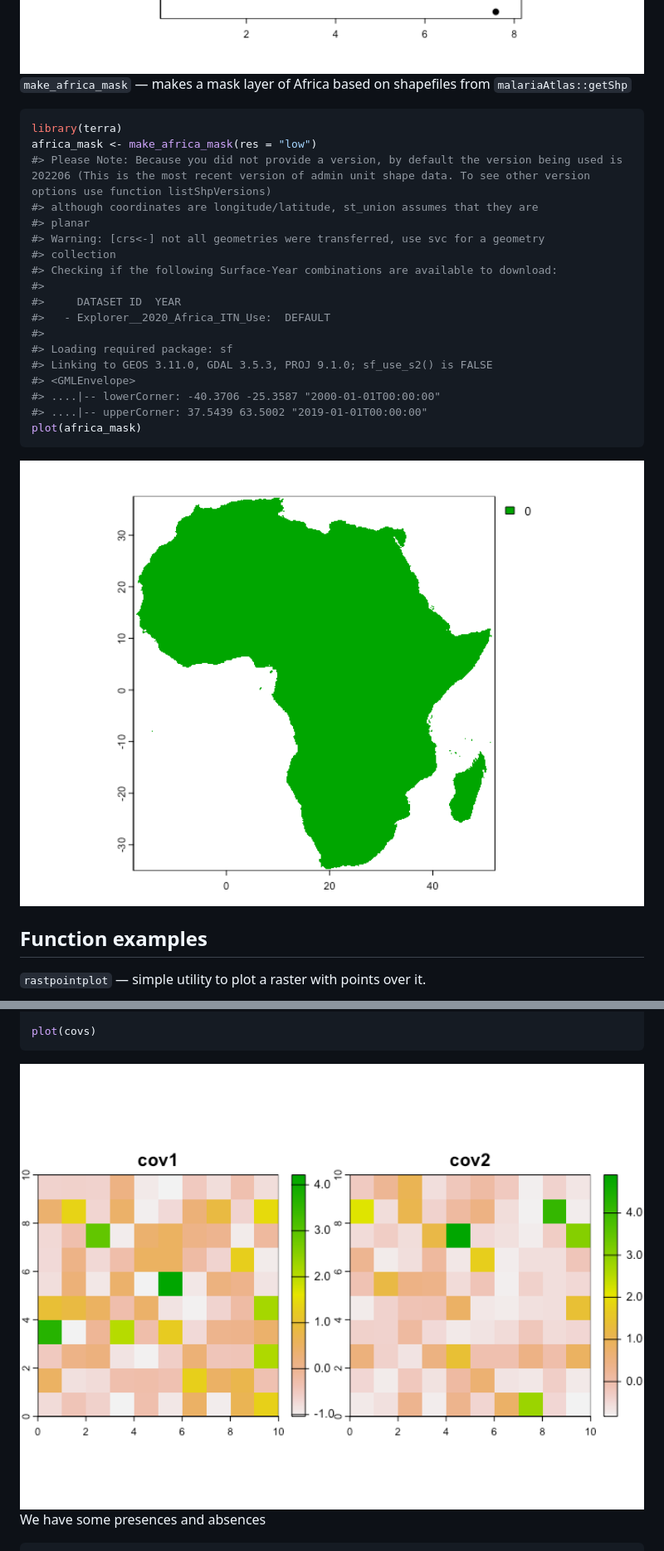
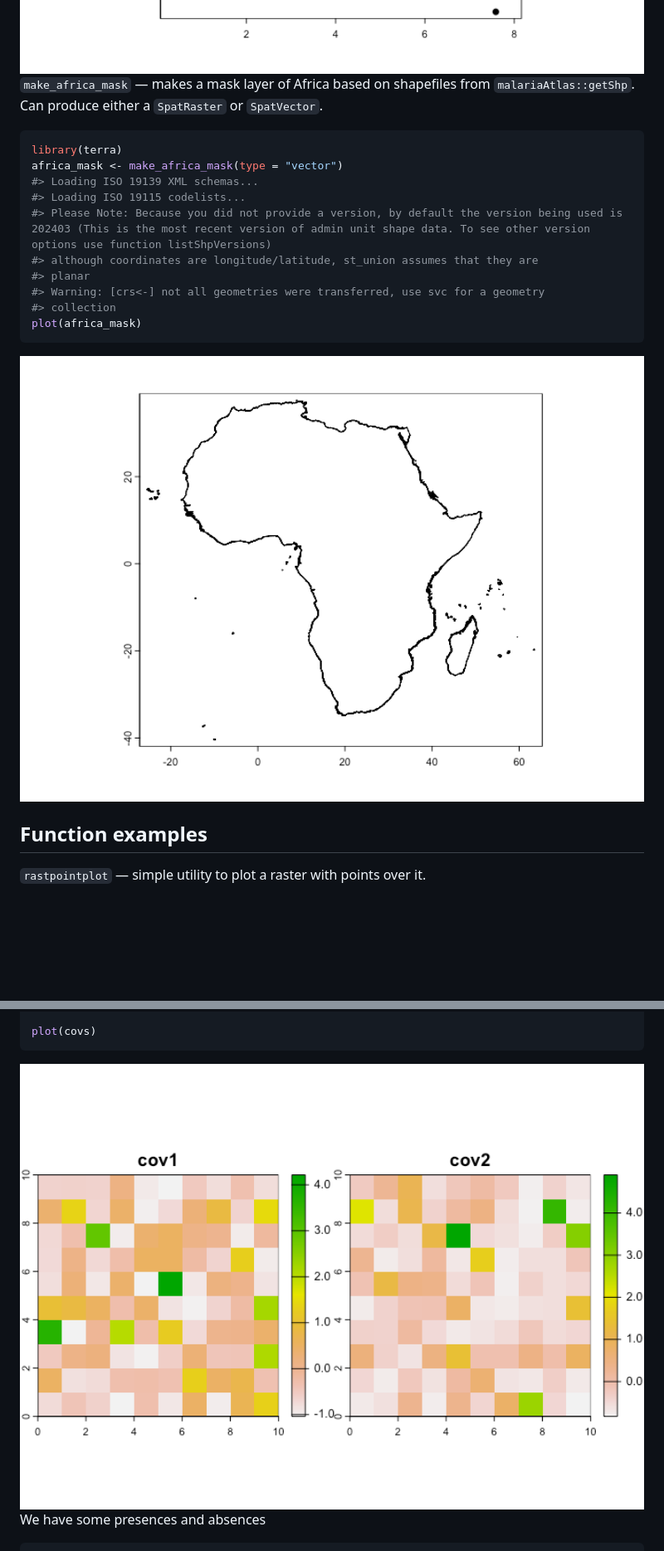
Before and after one commit to idem-lab/sdmtools, a Markdown page: README.md, 2 parts joined by grey strips. Shown at 83% size. GitHub-like rendering; pictures changed too: man/figures/README-unnamed-chunk-10-1.png, man/figures/README-unnamed-chunk-12-1.png, man/figures/README-unnamed-chunk-7-1.png; blank space fills up the shorter version.

````diff
--- a/README.md
+++ b/README.md
@@ -290,26 +289,19 @@ plot(v)
 <img src="man/figures/README-unnamed-chunk-6-1.png" width="100%" />
 
 `make_africa_mask` — makes a mask layer of Africa based on shapefiles
-from `malariaAtlas::getShp`
+from `malariaAtlas::getShp`. Can produce either a `SpatRaster` or
+`SpatVector`.
 
 ``` r
 library(terra)
-africa_mask <- make_africa_mask(res = "low")
-#> Please Note: Because you did not provide a version, by default the version being used is 202206 (This is the most recent version of admin unit shape data. To see other version options use function listShpVersions)
+africa_mask <- make_africa_mask(type = "vector")
+#> Loading ISO 19139 XML schemas...
+#> Loading ISO 19115 codelists...
+#> Please Note: Because you did not provide a version, by default the version being used is 202403 (This is the most recent version of admin unit shape data. To see other version options use function listShpVersions)
 #> although coordinates are longitude/latitude, st_union assumes that they are
 #> planar
 #> Warning: [crs<-] not all geometries were transferred, use svc for a geometry
 #> collection
-#> Checking if the following Surface-Year combinations are available to download:
-#>
-#>     DATASET ID  YEAR
-#>   - Explorer__2020_Africa_ITN_Use:  DEFAULT
-#>
-#> Loading required package: sf
-#> Linking to GEOS 3.11.0, GDAL 3.5.3, PROJ 9.1.0; sf_use_s2() is FALSE
-#> <GMLEnvelope>
-#> ....|-- lowerCorner: -40.3706 -25.3587 "2000-01-01T00:00:00"
-#> ....|-- upperCorner: 37.5439 63.5002 "2019-01-01T00:00:00"
 plot(africa_mask)
 ```
 
@@ -378,7 +440,7 @@ covs
 plot(covs)
 ```
 
-<img src="man/figures/README-unnamed-chunk-10-1.png" width="100%" />
+<img src="man/figures/README-unnamed-chunk-12-1.png" width="100%" />
 
 We have some presences and absences
 
````
Also changed, not shown: other parts of README.md (+72 -3 lines), man/figures/README-unnamed-chunk-15-1.png (added), 1 other file.
